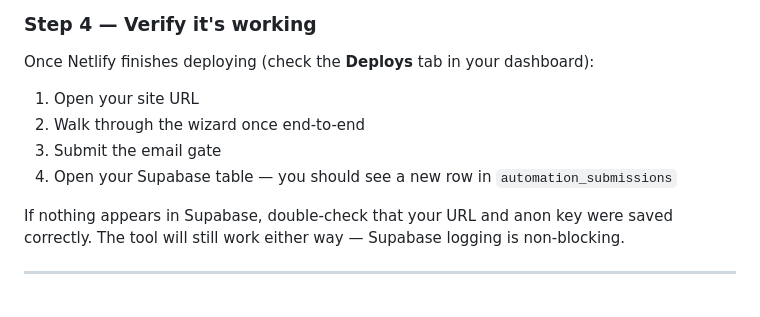
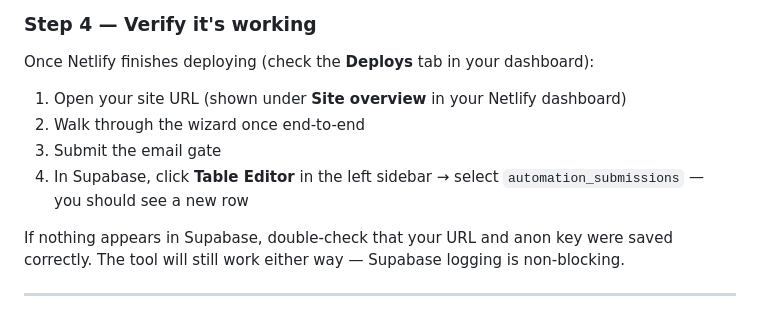
Before and after one commit to c-b-g-m/automation-process-builder, a Markdown page: README.md, the part around one of its changes. Drawn GitHub-style.

```diff
--- a/README.md
+++ b/README.md
@@ -115,10 +106,10 @@ Replace both placeholder values with the URL and anon key you copied in Step 2.
 ### Step 4 — Verify it's working
 
 Once Netlify finishes deploying (check the **Deploys** tab in your dashboard):
-1. Open your site URL
+1. Open your site URL (shown under **Site overview** in your Netlify dashboard)
 2. Walk through the wizard once end-to-end
 3. Submit the email gate
-4. Open your Supabase table — you should see a new row in `automation_submissions`
+4. In Supabase, click **Table Editor** in the left sidebar → select `automation_submissions` — you should see a new row
 
 If nothing appears in Supabase, double-check that your URL and anon key were saved correctly. The tool will still work either way — Supabase logging is non-blocking.
 
```
Also changed, not shown: other parts of README.md (+5 -14 lines).
